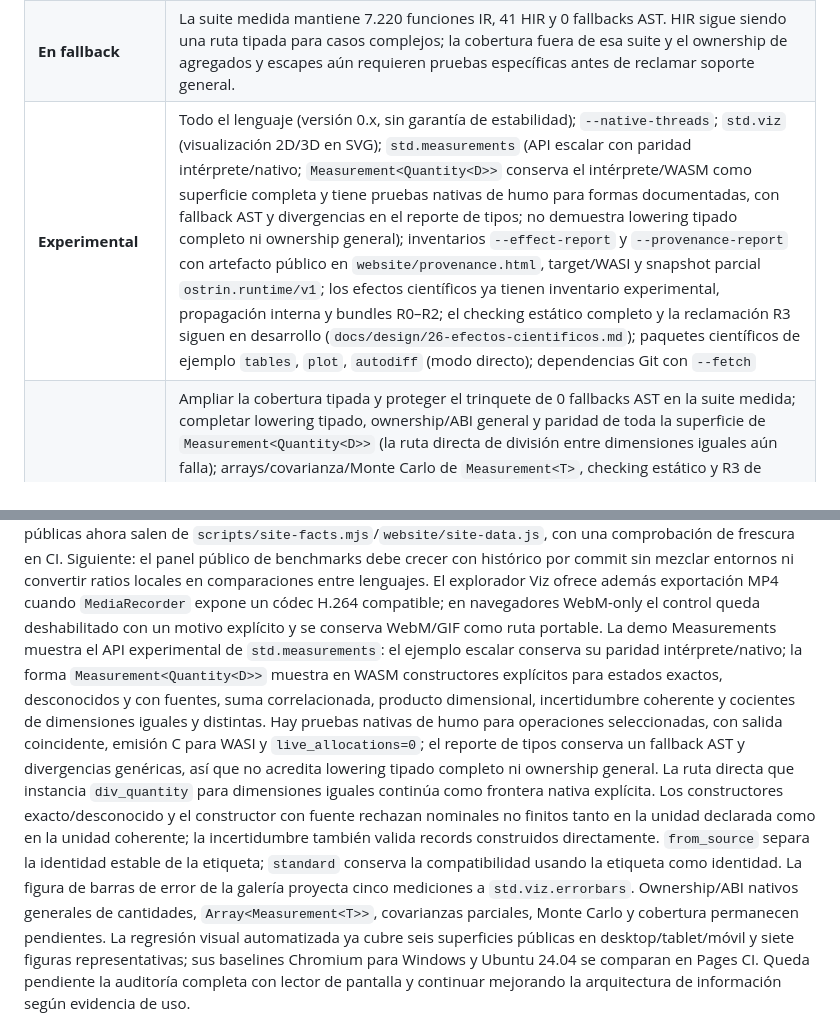
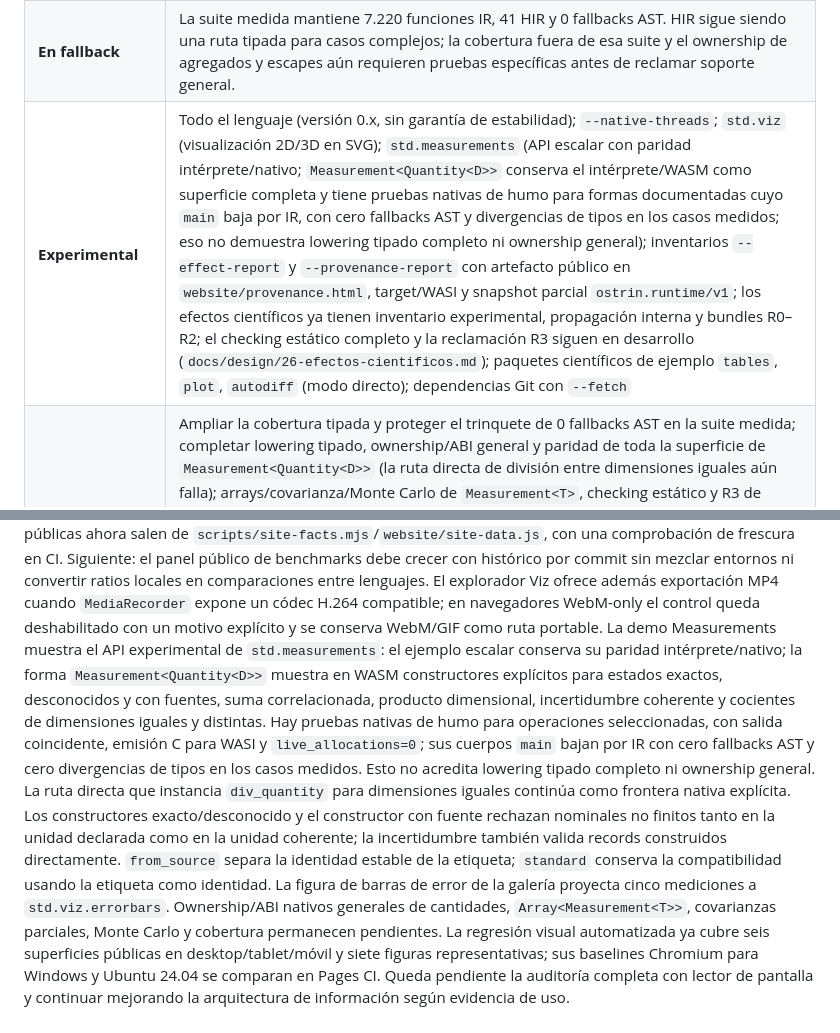
Before and after one commit to sircalch/Ostrin, a Markdown page: ESTADO_Y_PLAN.md, 2 parts joined by grey strips. Rendered like a GitHub page.

Commit message:
docs: align measurement smoke status with evidence

```diff
--- a/ESTADO_Y_PLAN.md
+++ b/ESTADO_Y_PLAN.md
@@ -28,7 +28,7 @@ checks del head final ni cierra gates por sí mismo.
 |---|---|
 | **Implementado** | Compilador + intérprete (referencia semántica), checker con cantidades físicas, records/enums/traits/genéricos, `Option`/`Result`, colecciones, `Array<T>`, módulos y paquetes con lockfile, concurrencia cooperativa determinista, `--native-threads`, backend C con `--leak-check`, build WASI, playground WASM, LSP/DAP y extensión VS Code (VSIX local) |
 | **En fallback** | La suite medida mantiene 7.220 funciones IR, 41 HIR y 0 fallbacks AST. HIR sigue siendo una ruta tipada para casos complejos; la cobertura fuera de esa suite y el ownership de agregados y escapes aún requieren pruebas específicas antes de reclamar soporte general. |
-| **Experimental** | Todo el lenguaje (versión 0.x, sin garantía de estabilidad); `--native-threads`; `std.viz` (visualización 2D/3D en SVG); `std.measurements` (API escalar con paridad intérprete/nativo; `Measurement<Quantity<D>>` conserva el intérprete/WASM como superficie completa y tiene pruebas nativas de humo para formas documentadas, con fallback AST y divergencias en el reporte de tipos; no demuestra lowering tipado completo ni ownership general); inventarios `--effect-report` y `--provenance-report` con artefacto público en `website/provenance.html`, target/WASI y snapshot parcial `ostrin.runtime/v1`; los efectos científicos ya tienen inventario experimental, propagación interna y bundles R0–R2; el checking estático completo y la reclamación R3 siguen en desarrollo (`docs/design/26-efectos-cientificos.md`); paquetes científicos de ejemplo `tables`, `plot`, `autodiff` (modo directo); dependencias Git con `--fetch` |
+| **Experimental** | Todo el lenguaje (versión 0.x, sin garantía de estabilidad); `--native-threads`; `std.viz` (visualización 2D/3D en SVG); `std.measurements` (API escalar con paridad intérprete/nativo; `Measurement<Quantity<D>>` conserva el intérprete/WASM como superficie completa y tiene pruebas nativas de humo para formas documentadas cuyo `main` baja por IR, con cero fallbacks AST y divergencias de tipos en los casos medidos; eso no demuestra lowering tipado completo ni ownership general); inventarios `--effect-report` y `--provenance-report` con artefacto público en `website/provenance.html`, target/WASI y snapshot parcial `ostrin.runtime/v1`; los efectos científicos ya tienen inventario experimental, propagación interna y bundles R0–R2; el checking estático completo y la reclamación R3 siguen en desarrollo (`docs/design/26-efectos-cientificos.md`); paquetes científicos de ejemplo `tables`, `plot`, `autodiff` (modo directo); dependencias Git con `--fetch` |
 | **Pendiente** | Ampliar la cobertura tipada y proteger el trinquete de 0 fallbacks AST en la suite medida; completar lowering tipado, ownership/ABI general y paridad de toda la superficie de `Measurement<Quantity<D>>` (la ruta directa de división entre dimensiones iguales aún falla); arrays/covarianza/Monte Carlo de `Measurement<T>`, checking estático y R3 de efectos/procedencia, red, registry público, GPU, autodiff inverso, canales de distribución (Homebrew, winget, Scoop, Chocolatey, AUR), extensión en Marketplace y reconocimiento upstream de Ostrin en GitHub Linguist; `Figure.unit_line`/`unit_scatter` ya usan IR/C con paridad nativa, emisión WASI y cero fugas, mientras los trazados basados en listas conservan su frontera propia; contrato de ownership en [`docs/design/27-ownership-de-quantity-escalar.md`](docs/design/27-ownership-de-quantity-escalar.md) |
 | **Release** | [`v0.2.0`](https://github.com/sircalch/Ostrin/releases/tag/v0.2.0) publicada el 2026-10-15 desde el tag de `29c24c0`, con archivos Linux x86_64, macOS ARM64, Windows x64 y WASI Preview 1 y checksums propios. El RC anterior de `d0abbad` conserva hashes separados en [`validation/release-candidate-v0.2.0.json`](validation/release-candidate-v0.2.0.json); instalación, compatibilidad y limitaciones están en [`docs/releases/v0.2.0-publication.md`](docs/releases/v0.2.0-publication.md). |
 | **Higiene del repositorio** | La auditoría del 2026-10-07 retiró 49 ramas remotas y 53 referencias locales ya integradas, preservando los checkouts y sus archivos. Desde entonces se abrieron nuevas ramas de trabajo: el estado actual se obtiene con [`scripts/branch-hygiene-check.mjs`](scripts/branch-hygiene-check.mjs), no con los conteos históricos. Las ramas con commits únicos y los worktrees con cambios se preservan hasta verificar su destino. GitHub elimina las ramas de PR al fusionar. Política: [`CONTRIBUTING.md`](CONTRIBUTING.md) y [`docs/branch-hygiene.md`](docs/branch-hygiene.md). |
@@ -485,7 +485,7 @@ el panel público de benchmarks debe crecer con histórico por commit sin mezcla
 convertir ratios locales en comparaciones entre lenguajes. El explorador Viz ofrece además
 exportación MP4 cuando `MediaRecorder` expone un códec H.264 compatible; en navegadores WebM-only
 el control queda deshabilitado con un motivo explícito y se conserva WebM/GIF como ruta portable.
-La demo Measurements muestra el API experimental de `std.measurements`: el ejemplo escalar conserva su paridad intérprete/nativo; la forma `Measurement<Quantity<D>>` muestra en WASM constructores explícitos para estados exactos, desconocidos y con fuentes, suma correlacionada, producto dimensional, incertidumbre coherente y cocientes de dimensiones iguales y distintas. Hay pruebas nativas de humo para operaciones seleccionadas, con salida coincidente, emisión C para WASI y `live_allocations=0`; el reporte de tipos conserva un fallback AST y divergencias genéricas, así que no acredita lowering tipado completo ni ownership general. La ruta directa que instancia `div_quantity` para dimensiones iguales continúa como frontera nativa explícita. Los constructores exacto/desconocido y el constructor con fuente rechazan nominales no finitos tanto en la unidad declarada como en la unidad coherente; la incertidumbre también valida records construidos directamente. `from_source` separa la identidad estable de la etiqueta; `standard` conserva la compatibilidad usando la etiqueta como identidad. La figura de barras de error de la galería proyecta cinco mediciones a `std.viz.errorbars`. Ownership/ABI nativos generales de cantidades, `Array<Measurement<T>>`, covarianzas parciales, Monte Carlo y cobertura permanecen pendientes.
+La demo Measurements muestra el API experimental de `std.measurements`: el ejemplo escalar conserva su paridad intérprete/nativo; la forma `Measurement<Quantity<D>>` muestra en WASM constructores explícitos para estados exactos, desconocidos y con fuentes, suma correlacionada, producto dimensional, incertidumbre coherente y cocientes de dimensiones iguales y distintas. Hay pruebas nativas de humo para operaciones seleccionadas, con salida coincidente, emisión C para WASI y `live_allocations=0`; sus cuerpos `main` bajan por IR con cero fallbacks AST y cero divergencias de tipos en los casos medidos. Esto no acredita lowering tipado completo ni ownership general. La ruta directa que instancia `div_quantity` para dimensiones iguales continúa como frontera nativa explícita. Los constructores exacto/desconocido y el constructor con fuente rechazan nominales no finitos tanto en la unidad declarada como en la unidad coherente; la incertidumbre también valida records construidos directamente. `from_source` separa la identidad estable de la etiqueta; `standard` conserva la compatibilidad usando la etiqueta como identidad. La figura de barras de error de la galería proyecta cinco mediciones a `std.viz.errorbars`. Ownership/ABI nativos generales de cantidades, `Array<Measurement<T>>`, covarianzas parciales, Monte Carlo y cobertura permanecen pendientes.
 La regresión visual automatizada ya cubre seis superficies públicas en desktop/tablet/móvil y siete
 figuras representativas; sus baselines Chromium para Windows y Ubuntu 24.04 se comparan en Pages CI.
 Queda pendiente la auditoría completa con lector de pantalla y continuar mejorando la arquitectura
```
